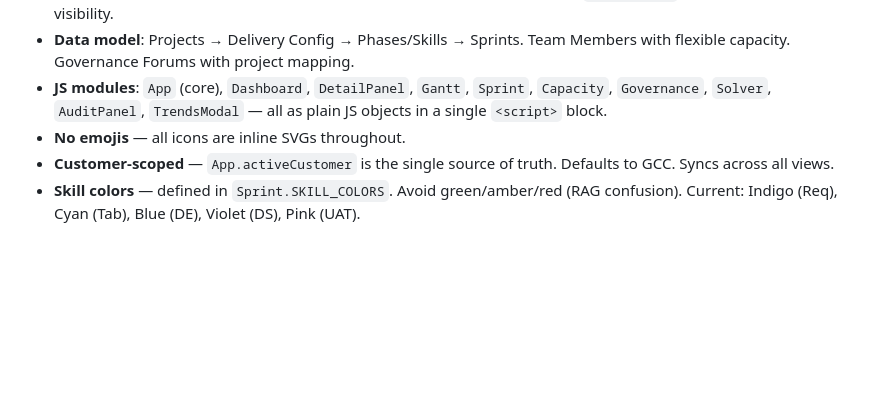
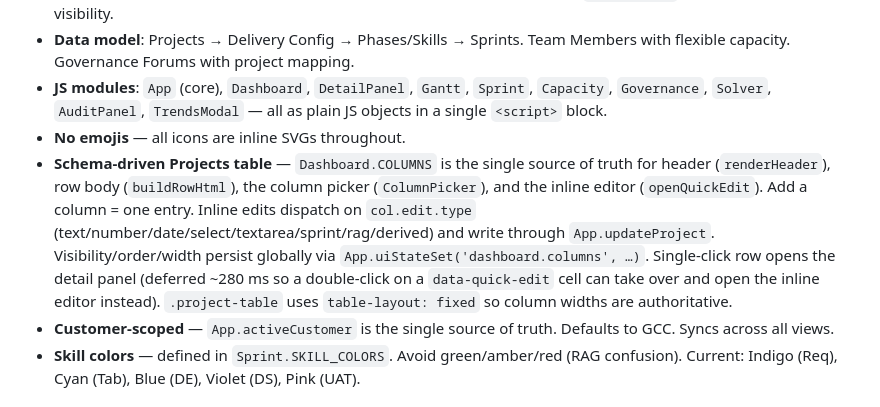
Before and after one commit to gbhall99/portfolio-command-centre, a Markdown page: CLAUDE.md, the part around the change. Drawn GitHub-style; blank space fills up the shorter version.

Commit message:
docs: customizable & editable Projects table notes in CLAUDE.md
Co-Authored-By: Claude Opus 4.7 (1M context) <noreply@anthropic.com>

```diff
--- a/CLAUDE.md
+++ b/CLAUDE.md
@@ -14,6 +14,7 @@ A zero-infrastructure, single-file HTML+JS portfolio management app for managing
 - **Data model**: Projects → Delivery Config → Phases/Skills → Sprints. Team Members with flexible capacity. Governance Forums with project mapping.
 - **JS modules**: `App` (core), `Dashboard`, `DetailPanel`, `Gantt`, `Sprint`, `Capacity`, `Governance`, `Solver`, `AuditPanel`, `TrendsModal` — all as plain JS objects in a single `<script>` block.
 - **No emojis** — all icons are inline SVGs throughout.
+- **Schema-driven Projects table** — `Dashboard.COLUMNS` is the single source of truth for header (`renderHeader`), row body (`buildRowHtml`), the column picker (`ColumnPicker`), and the inline editor (`openQuickEdit`). Add a column = one entry. Inline edits dispatch on `col.edit.type` (text/number/date/select/textarea/sprint/rag/derived) and write through `App.updateProject`. Visibility/order/width persist globally via `App.uiStateSet('dashboard.columns', …)`. Single-click row opens the detail panel (deferred ~280 ms so a double-click on a `data-quick-edit` cell can take over and open the inline editor instead). `.project-table` uses `table-layout: fixed` so column widths are authoritative.
 - **Customer-scoped** — `App.activeCustomer` is the single source of truth. Defaults to GCC. Syncs across all views.
 - **Skill colors** — defined in `Sprint.SKILL_COLORS`. Avoid green/amber/red (RAG confusion). Current: Indigo (Req), Cyan (Tab), Blue (DE), Violet (DS), Pink (UAT).
 
```
